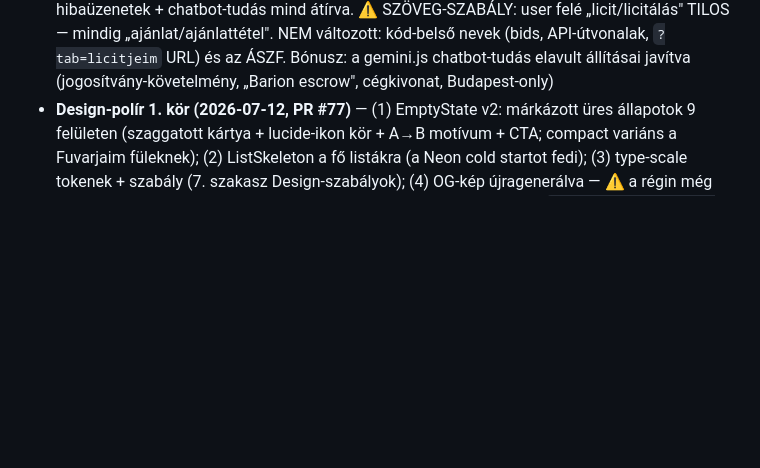
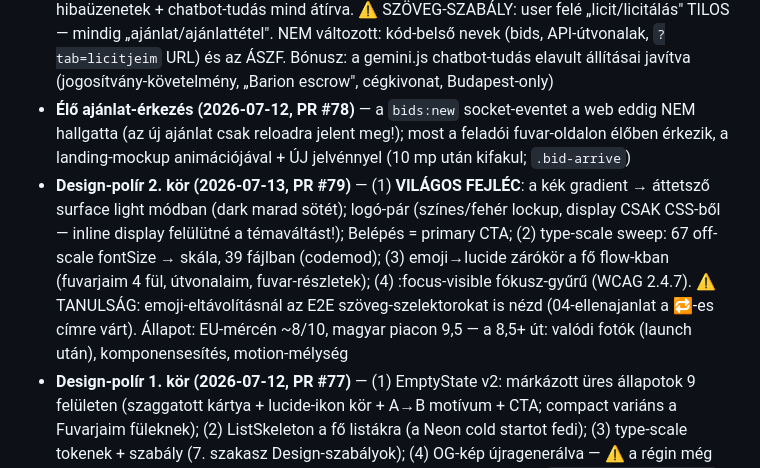
Before and after one commit to propertyTitan/BiztosFuvar, a Markdown page: CLAUDE.md, the part around the change. GitHub-like rendering; blank space fills up the shorter version.

Commit message:
docs(CLAUDE.md): PR #78-79 (élő ajánlat-érkezés + design-polír 2. kör: világos fejléc, type-scale, emoji-zárókör, fókusz-gyűrű)
Co-Authored-By: Claude Fable 5 <noreply@anthropic.com>

```diff
--- a/CLAUDE.md
+++ b/CLAUDE.md
@@ -286,6 +286,20 @@ Bíróság:          Hódmezővásárhelyi Járásbíróság / Szegedi Törvény
   változott: kód-belső nevek (bids, API-útvonalak, `?tab=licitjeim` URL) és
   az ÁSZF. Bónusz: a gemini.js chatbot-tudás elavult állításai javítva
   (jogosítvány-követelmény, „Barion escrow", cégkivonat, Budapest-only)
+- **Élő ajánlat-érkezés (2026-07-12, PR #78)** — a `bids:new` socket-eventet
+  a web eddig NEM hallgatta (az új ajánlat csak reloadra jelent meg!); most a
+  feladói fuvar-oldalon élőben érkezik, a landing-mockup animációjával + ÚJ
+  jelvénnyel (10 mp után kifakul; `.bid-arrive`)
+- **Design-polír 2. kör (2026-07-13, PR #79)** — (1) **VILÁGOS FEJLÉC**: a kék
+  gradient → áttetsző surface light módban (dark marad sötét); logó-pár
+  (színes/fehér lockup, display CSAK CSS-ből — inline display felülütné a
+  témaváltást!); Belépés = primary CTA; (2) type-scale sweep: 67 off-scale
+  fontSize → skála, 39 fájlban (codemod); (3) emoji→lucide zárókör a fő
+  flow-kban (fuvarjaim 4 fül, útvonalaim, fuvar-részletek); (4)
+  :focus-visible fókusz-gyűrű (WCAG 2.4.7). ⚠️ TANULSÁG: emoji-eltávolításnál
+  az E2E szöveg-szelektorokat is nézd (04-ellenajanlat a 🔁-es címre várt).
+  Állapot: EU-mércén ~8/10, magyar piacon 9,5 — a 8,5+ út: valódi fotók
+  (launch után), komponensesítés, motion-mélység
 - **Design-polír 1. kör (2026-07-12, PR #77)** — (1) EmptyState v2: márkázott
   üres állapotok 9 felületen (szaggatott kártya + lucide-ikon kör + A→B
   motívum + CTA; compact variáns a Fuvarjaim füleknek); (2) ListSkeleton a
```
